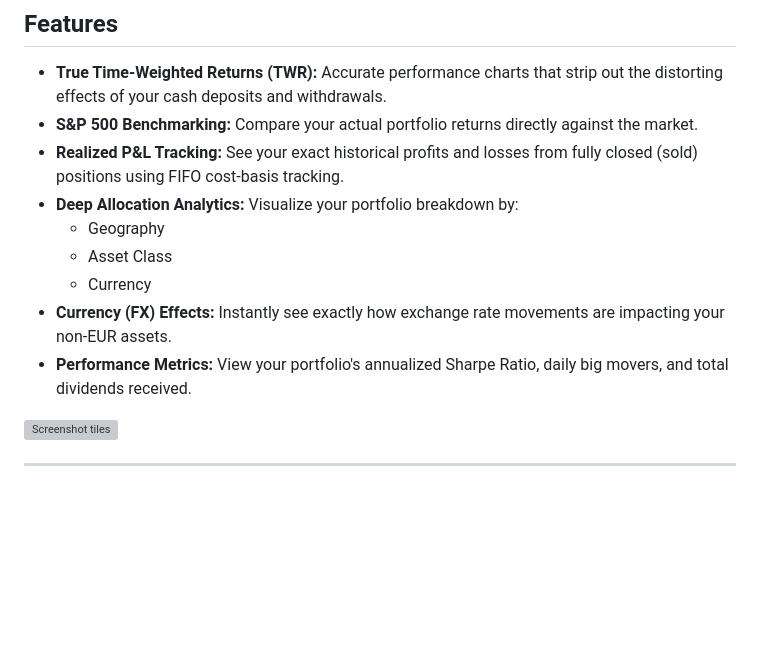
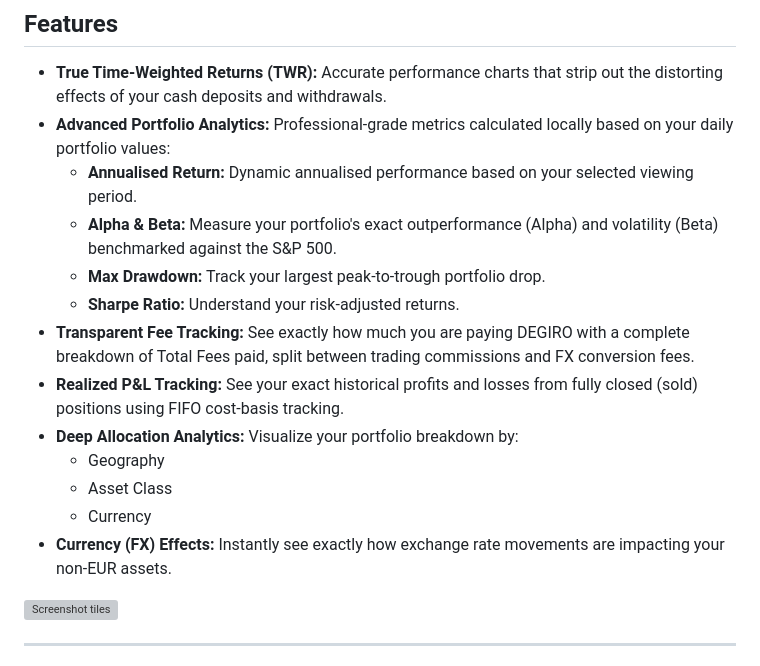
Before and after one commit to vapeur02/sharpe-degiro-analytics, a Markdown page: README.md, the part around the change. Rendered like a GitHub page; blank space fills up the shorter version; grey boxes are pictures that could not be loaded.

```diff
--- a/README.md
+++ b/README.md
@@ -13,14 +13,18 @@ I built **Sharpe** to fix this. It calculates your True Time-Weighted Returns (T
 ## Features
 
 * **True Time-Weighted Returns (TWR):** Accurate performance charts that strip out the distorting effects of your cash deposits and withdrawals.
-* **S&P 500 Benchmarking:** Compare your actual portfolio returns directly against the market.
+* **Advanced Portfolio Analytics:** Professional-grade metrics calculated locally based on your daily portfolio values:
+    * **Annualised Return:** Dynamic annualised performance based on your selected viewing period.
+    * **Alpha & Beta:** Measure your portfolio's exact outperformance (Alpha) and volatility (Beta) benchmarked against the S&P 500.
+    * **Max Drawdown:** Track your largest peak-to-trough portfolio drop.
+    * **Sharpe Ratio:** Understand your risk-adjusted returns.
+* **Transparent Fee Tracking:** See exactly how much you are paying DEGIRO with a complete breakdown of Total Fees paid, split between trading commissions and FX conversion fees.
 * **Realized P&L Tracking:** See your exact historical profits and losses from fully closed (sold) positions using FIFO cost-basis tracking.
 * **Deep Allocation Analytics:** Visualize your portfolio breakdown by:
-    * Geography
-    * Asset Class
-    * Currency
+    *  Geography
+    *  Asset Class
+    *  Currency
 * **Currency (FX) Effects:** Instantly see exactly how exchange rate movements are impacting your non-EUR assets.
-* **Performance Metrics:** View your portfolio's annualized Sharpe Ratio, daily big movers, and total dividends received.
 <img width="1280" height="800" alt="Screenshot tiles" src="https://github.com/user-attachments/assets/8aa1dcbe-f5f5-449d-bdfa-6586cdeae5e4" />
 
 
```
